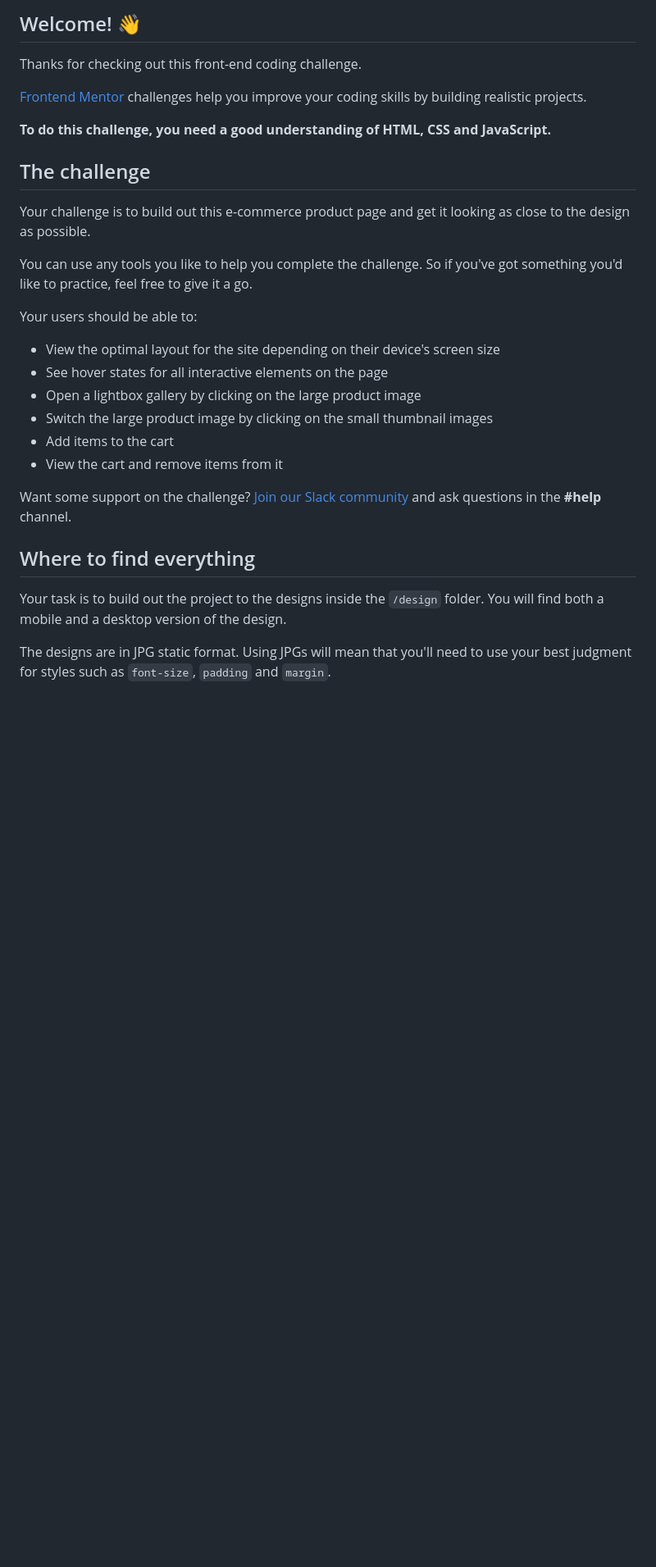
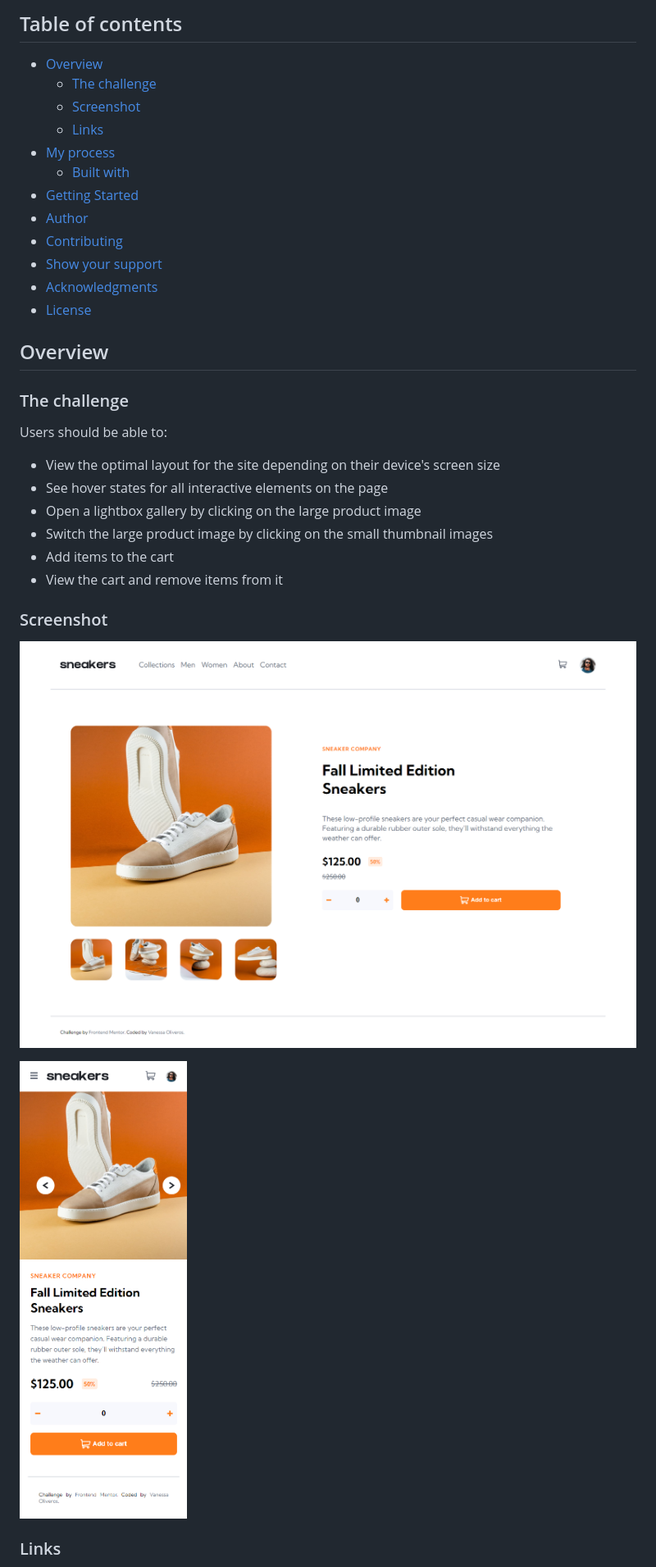
Before and after one commit to vvoo21/Ecommerce, a Markdown page: README.md, the part around the change printed below. Shown: that part at 82% size. Drawn GitHub-style; pictures changed too: src/images/desktop-version.png (added), src/images/mobile-version.png (added); blank space fills up the shorter version.

Commit message:
Modify README file, linters-confi,  run config webpack

```diff
--- a/README.md
+++ b/README.md
@@ -4,19 +4,24 @@
 
-## Welcome! 👋
+## Table of contents
 
-Thanks for checking out this front-end coding challenge.
+- [Overview](#overview)
+  - [The challenge](#the-challenge)
+  - [Screenshot](#screenshot)
+  - [Links](#links)
+- [My process](#my-process)
+  - [Built with](#built-with)
+- [Getting Started](#getting-started)
+- [Author](#author)
+- [Contributing](#contributing)
+- [Show your support](#show-your-support)
+- [Acknowledgments](#acknowledgments)
+- [License](#license)
 
-[Frontend Mentor](https://www.frontendmentor.io) challenges help you improve your coding skills by building realistic projects.
+## Overview
 
-**To do this challenge, you need a good understanding of HTML, CSS and JavaScript.**
+### The challenge
 
-## The challenge
-
-Your challenge is to build out this e-commerce product page and get it looking as close to the design as possible.
-
-You can use any tools you like to help you complete the challenge. So if you've got something you'd like to practice, feel free to give it a go.
-
-Your users should be able to:
+Users should be able to:
 
 - View the optimal layout for the site depending on their device's screen size
 - See hover states for all interactive elements on the page
@@ -25,11 +30,11 @@ Your users should be able to:
 - Add items to the cart
 - View the cart and remove items from it
 
-Want some support on the challenge? [Join our Slack community](https://www.frontendmentor.io/slack) and ask questions in the **#help** channel.
+### Screenshot
 
-## Where to find everything
+![Desktop Version](./src/images/desktop-version.png)
 
-Your task is to build out the project to the designs inside the `/design` folder. You will find both a mobile and a desktop version of the design.
+![Mobile Version](./src/images/mobile-version.png)
 
-The designs are in JPG static format. Using JPGs will mean that you'll need to use your best judgment for styles such as `font-size`, `padding` and `margin`.
+### Links
 
```
Also changed, not shown: other parts of README.md (+34 -43 lines), README-template.md (deleted, +0 -115 lines), style-guide.md (deleted, +0 -35 lines), 6 other files.
